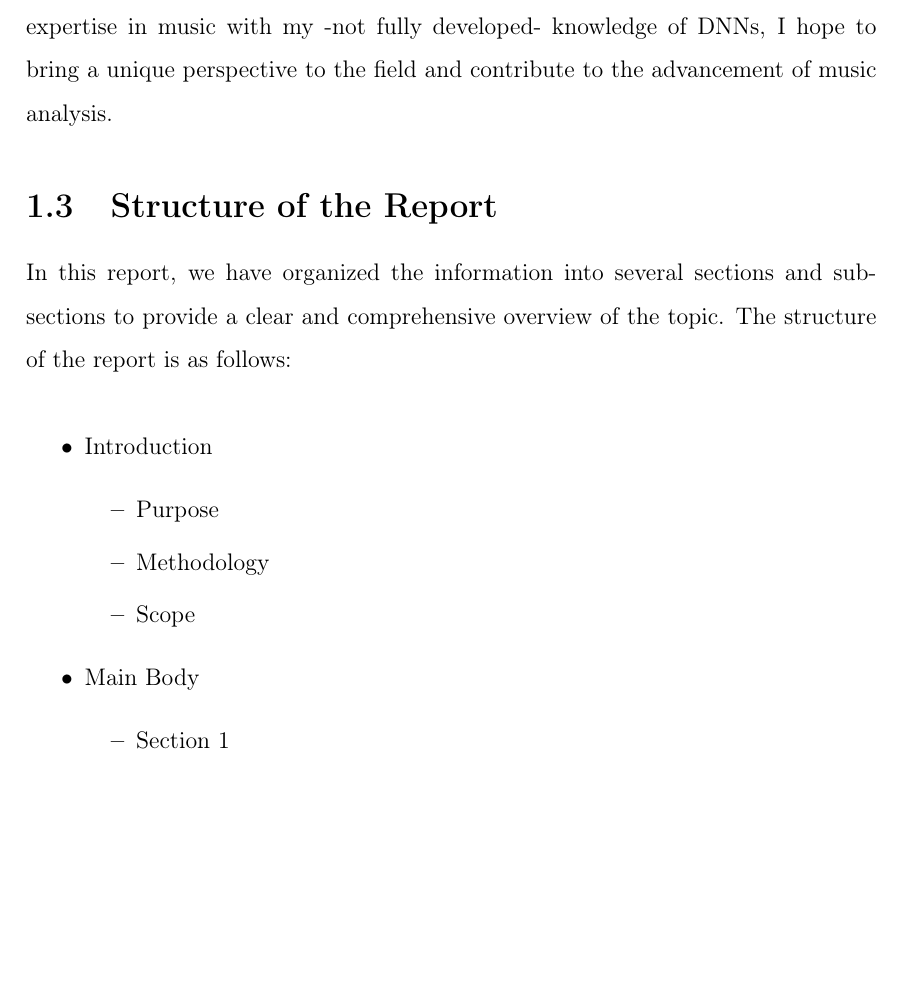
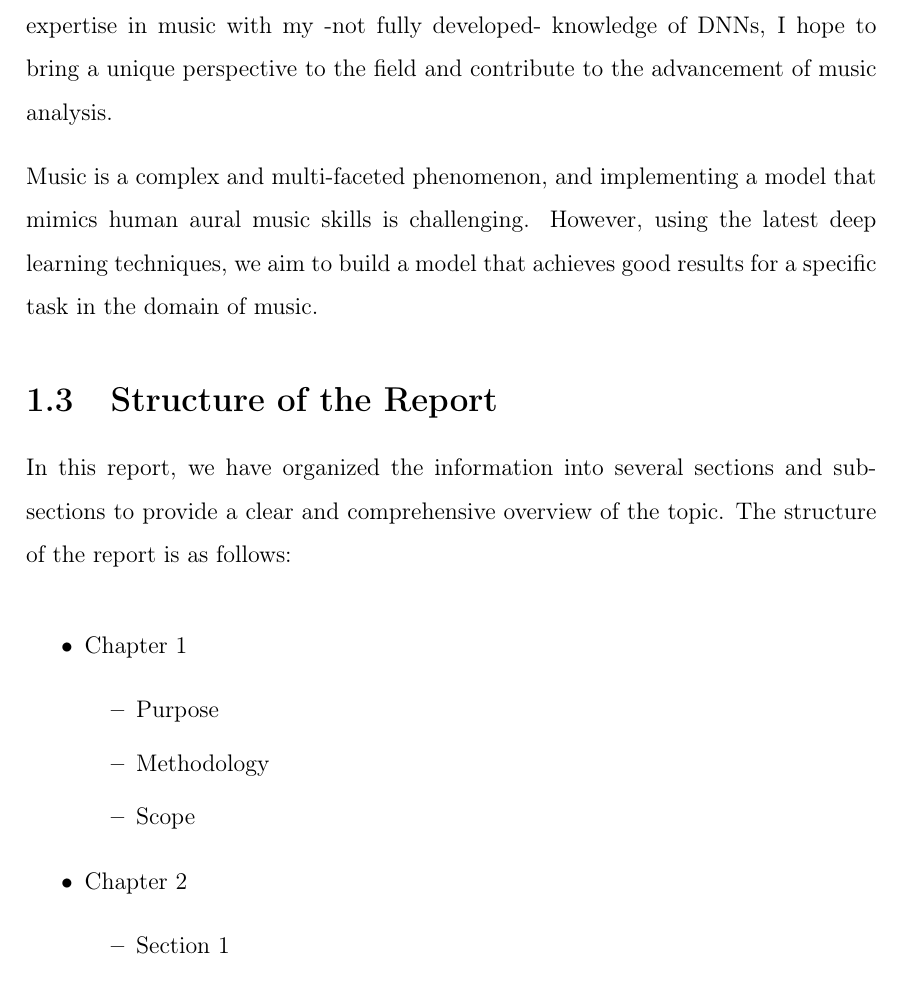
Before and after one commit to oriolcolomefont/Master-thesis-LaTex, a LaTeX thesis (MasterThesis.tex, which reads introduction/introduction.tex): part of page 14 of 35 before the commit and part of page 14 of 36 after it, cut so that both start at the same text, the shorter picture padded with empty space. Compiled offline with pdfLaTeX.

Commit message:
Updates from Overleaf

```diff
--- a/introduction/introduction.tex
+++ b/introduction/introduction.tex
@@ -24,18 +26,20 @@ By studying music structure analysis using musically motivated neural networks,
 
 As a professional music transcriber, I aim to understand how deep neural networks (DNNs) filter musical features, listen to the NN layers from a musician's perspective and analyze the resulting data. I aim to approach the technology from a technical and musical standpoint to understand how DNNs process and extract musical information. By doing so, I aim to enhance the accuracy and efficiency of the process and contribute to developing AI technology for music analysis. By combining my expertise in music with my -not fully developed- knowledge of DNNs, I hope to bring a unique perspective to the field and contribute to the advancement of music analysis.
 
+Music is a complex and multi-faceted phenomenon, and implementing a model that mimics human aural music skills is challenging. However, using the latest deep learning techniques, we aim to build a model that achieves good results for a specific task in the domain of music.
+
 \section{Structure of the Report}
 
 In this report, we have organized the information into several sections and sub-sections to provide a clear and comprehensive overview of the topic. The structure of the report is as follows:
 
 \begin{itemize}
-\item Introduction
+\item Chapter 1
   \begin{itemize}
   \item Purpose
   \item Methodology
   \item Scope
   \end{itemize}
-\item Main Body
+\item Chapter 2
   \begin{itemize}
   \item Section 1
   \item Section 2
```
Also changed, not shown: introduction/introduction.tex (6 more changed lines).
